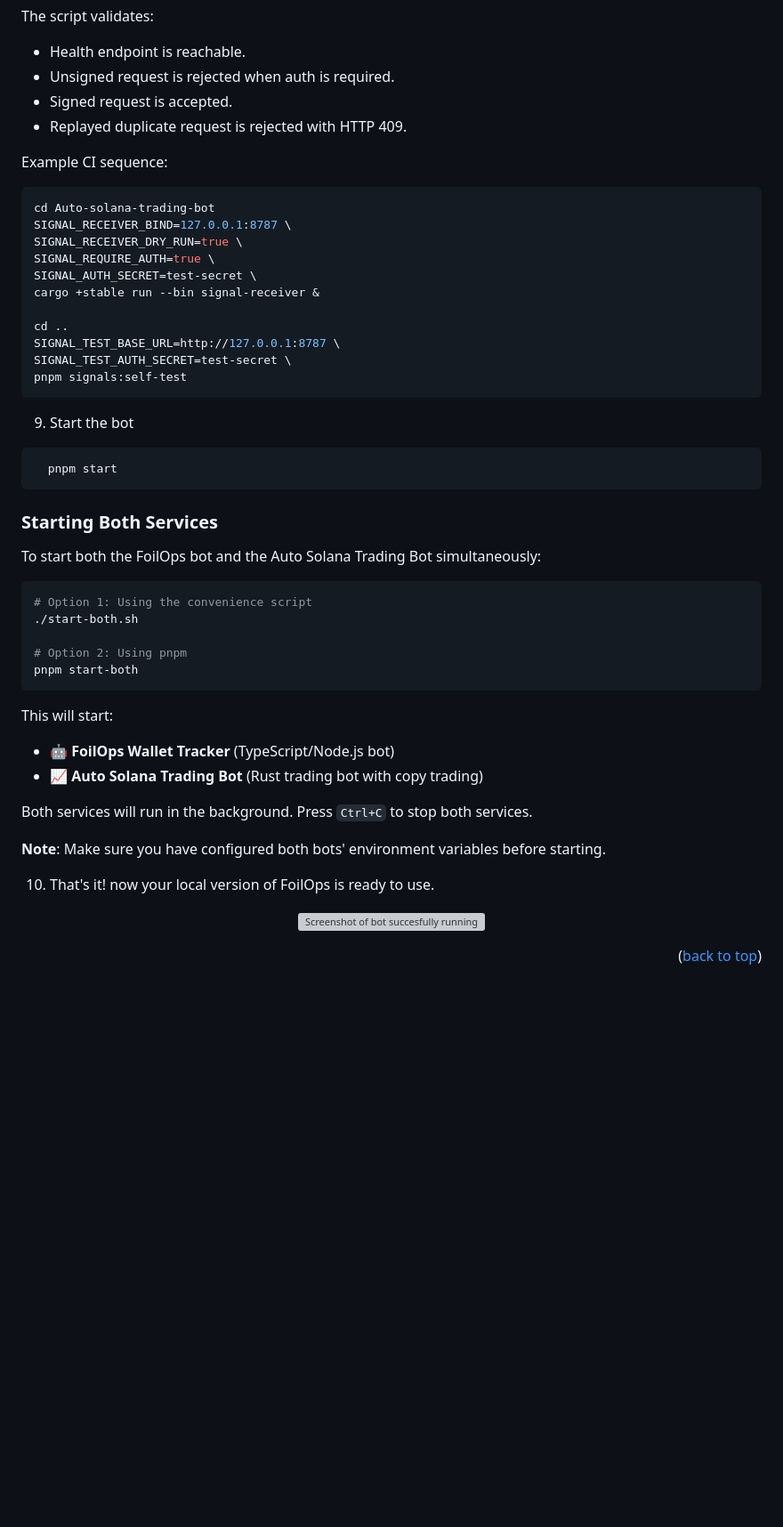
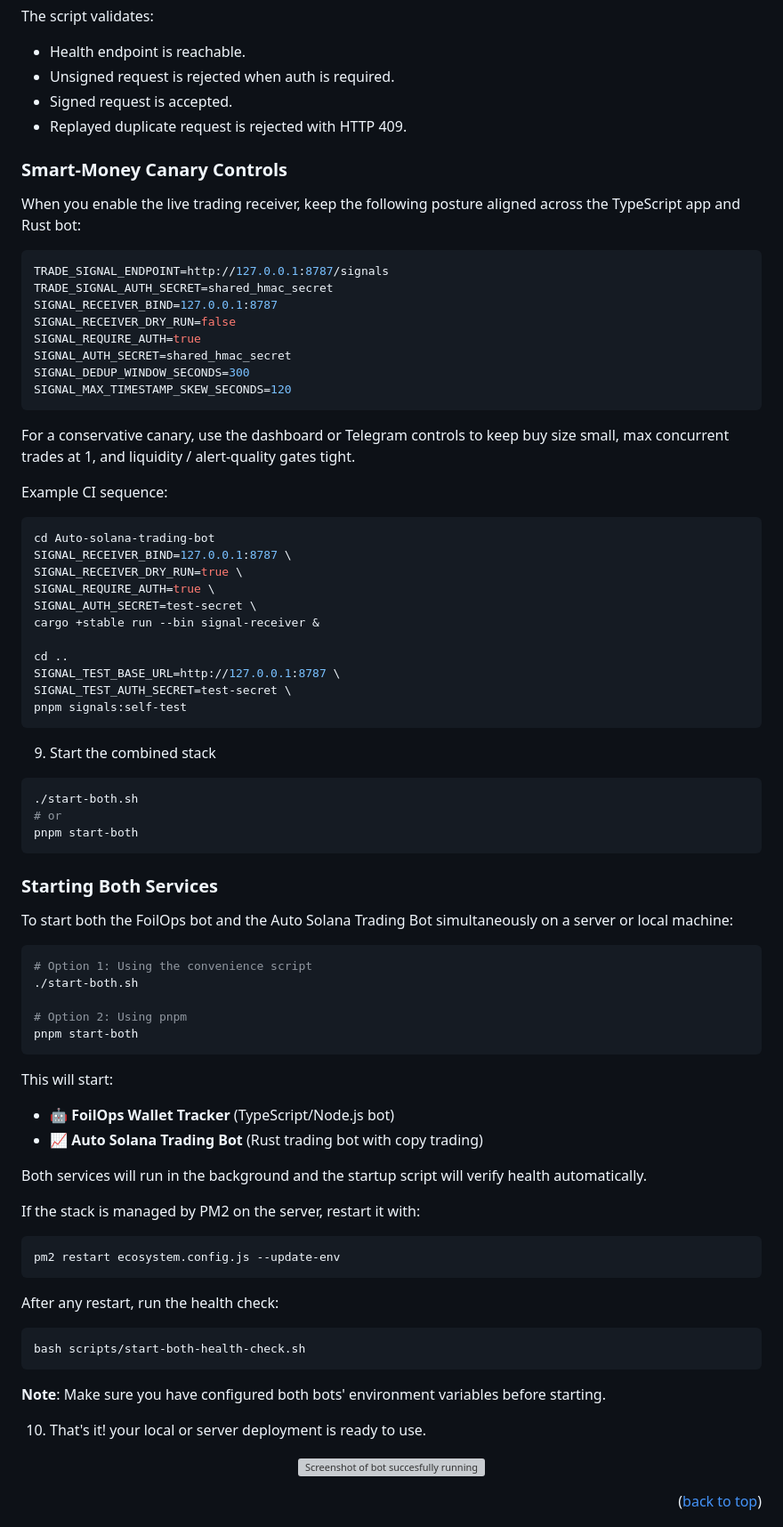
Before and after one commit to JedidiahBowlding/FoilOps, a Markdown page: README.md, the part around one of its changes. Shown at 89% size. Rendered like a GitHub page; blank space fills up the shorter version; grey boxes are pictures that could not be loaded.

Commit message:
Update README for canary trading flow

````diff
--- a/README.md
+++ b/README.md
@@ -256,6 +261,23 @@ The script validates:
 - Signed request is accepted.
 - Replayed duplicate request is rejected with HTTP 409.
 
+### Smart-Money Canary Controls
+
+When you enable the live trading receiver, keep the following posture aligned across the TypeScript app and Rust bot:
+
+```env
+TRADE_SIGNAL_ENDPOINT=http://127.0.0.1:8787/signals
+TRADE_SIGNAL_AUTH_SECRET=shared_hmac_secret
+SIGNAL_RECEIVER_BIND=127.0.0.1:8787
+SIGNAL_RECEIVER_DRY_RUN=false
+SIGNAL_REQUIRE_AUTH=true
+SIGNAL_AUTH_SECRET=shared_hmac_secret
+SIGNAL_DEDUP_WINDOW_SECONDS=300
+SIGNAL_MAX_TIMESTAMP_SKEW_SECONDS=120
+```
+
+For a conservative canary, use the dashboard or Telegram controls to keep buy size small, max concurrent trades at 1, and liquidity / alert-quality gates tight.
+
 Example CI sequence:
 
 ```sh
@@ -272,15 +294,17 @@ SIGNAL_TEST_AUTH_SECRET=test-secret \
 pnpm signals:self-test
 ```
 
-9. Start the bot
+9. Start the combined stack
 
 ```sh
-  pnpm start
+./start-both.sh
+# or
+pnpm start-both
 ```
 
 ### Starting Both Services
 
-To start both the FoilOps bot and the Auto Solana Trading Bot simultaneously:
+To start both the FoilOps bot and the Auto Solana Trading Bot simultaneously on a server or local machine:
 
 ```sh
 # Option 1: Using the convenience script
@@ -295,11 +319,23 @@ This will start:
 - 🤖 **FoilOps Wallet Tracker** (TypeScript/Node.js bot)
 - 📈 **Auto Solana Trading Bot** (Rust trading bot with copy trading)
 
-Both services will run in the background. Press `Ctrl+C` to stop both services.
+Both services will run in the background and the startup script will verify health automatically.
+
+If the stack is managed by PM2 on the server, restart it with:
+
+```sh
+pm2 restart ecosystem.config.js --update-env
+```
+
+After any restart, run the health check:
+
+```sh
+bash scripts/start-both-health-check.sh
+```
 
 **Note**: Make sure you have configured both bots' environment variables before starting.
 
-10. That's it! now your local version of FoilOps is ready to use.
+10. That's it! your local or server deployment is ready to use.
 
 <p align="center"><img src="./showcase/cli-pic.png" width="95%" alt="Screenshot of bot succesfully running"/></>
 
````
Also changed, not shown: other parts of README.md (+5 -0 lines).
